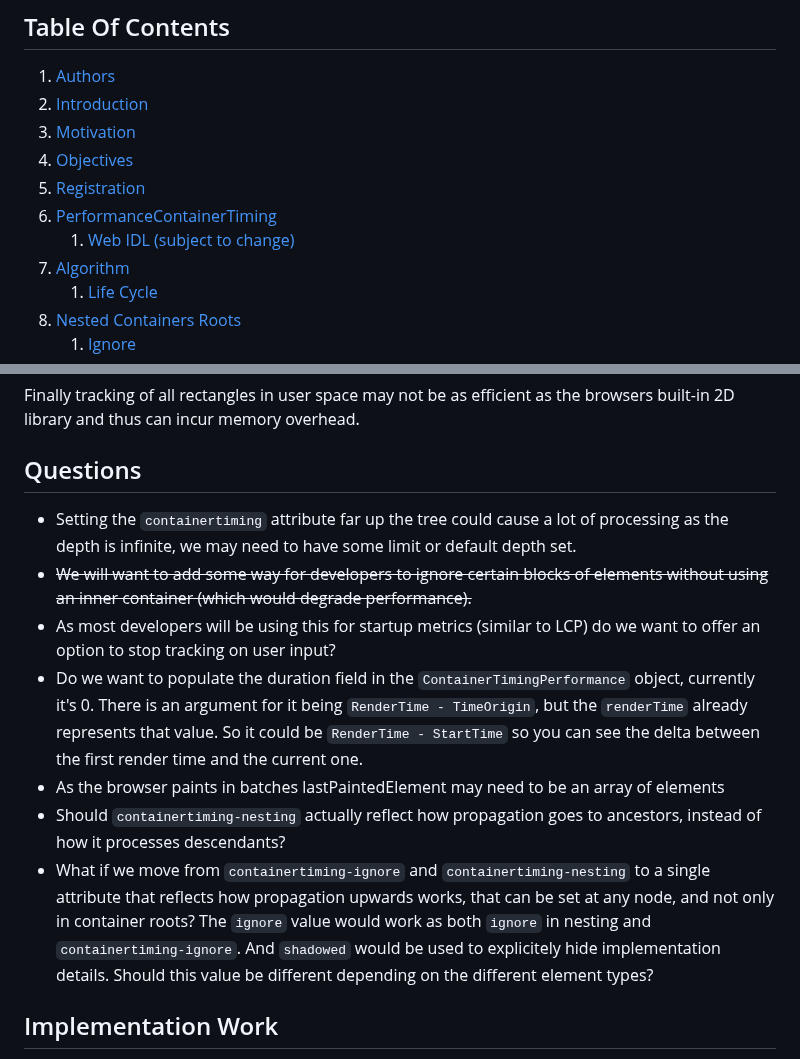
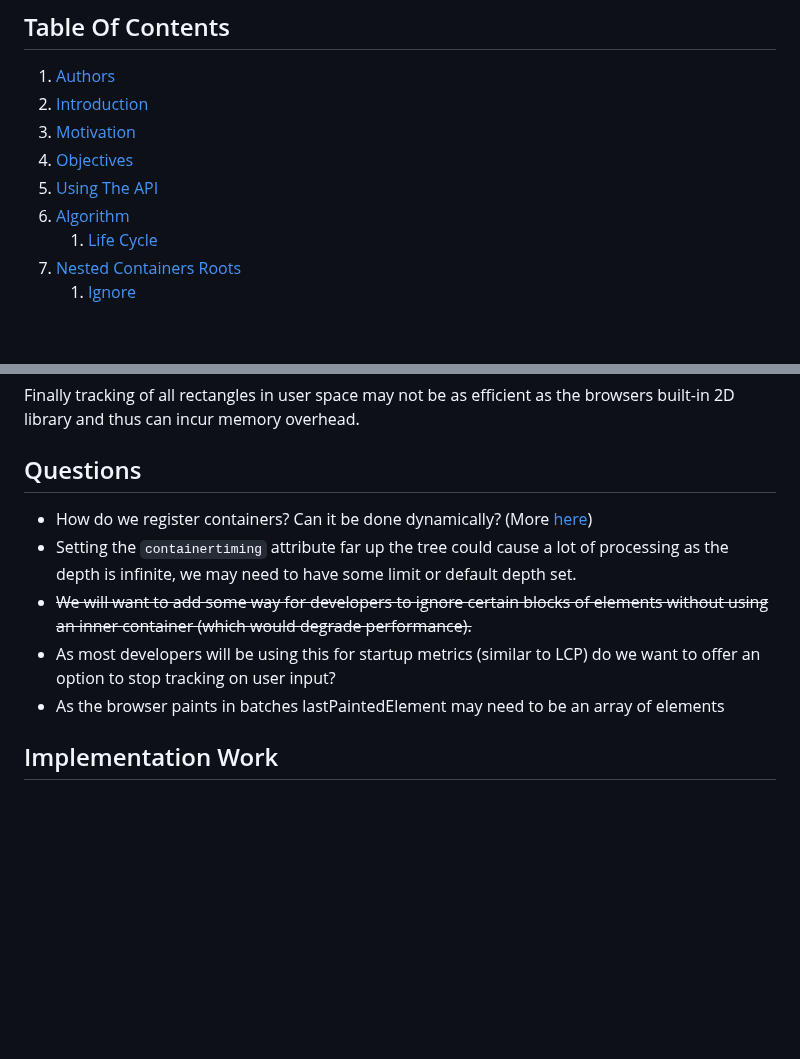
Before and after one commit to bloomberg/container-timing, a Markdown page: README.md, 2 parts joined by grey strips. Rendered like a GitHub page; blank space fills up the shorter version.

Commit message:
add section around container definitions

```diff
--- a/README.md
+++ b/README.md
@@ -15,10 +15,8 @@
 1. [Authors](#authors)
 1. [Introduction](#introduction)
 1. [Motivation](#motivation)
-1. [Objectives](#objectives)
-1. [Registration](#registration)
-1. [PerformanceContainerTiming](#performancecontainertiming)
-   1. [Web IDL (subject to change)](#web-idl-subject-to-change)
+1. [Objectives](#goals)
+1. [Using The API](#using-the-api)
 1. [Algorithm](#algorithm)
    1. [Life Cycle](#life-cycle)
 1. [Nested Containers Roots](#nested-container-roots)
@@ -272,13 +270,11 @@ Finally tracking of all rectangles in user space may not be as efficient as the
 
 ## Questions
 
+- How do we register containers? Can it be done dynamically? (More [here](./docs/container-definitions.md))
 - Setting the `containertiming` attribute far up the tree could cause a lot of processing as the depth is infinite, we may need to have some limit or default depth set.
 - ~~We will want to add some way for developers to ignore certain blocks of elements without using an inner container (which would degrade performance).~~
 - As most developers will be using this for startup metrics (similar to LCP) do we want to offer an option to stop tracking on user input?
-- Do we want to populate the duration field in the `ContainerTimingPerformance` object, currently it's 0. There is an argument for it being `RenderTime - TimeOrigin`, but the `renderTime` already represents that value. So it could be `RenderTime - StartTime` so you can see the delta between the first render time and the current one.
 - As the browser paints in batches lastPaintedElement may need to be an array of elements
-- Should `containertiming-nesting` actually reflect how propagation goes to ancestors, instead of how it processes descendants?
-- What if we move from `containertiming-ignore` and `containertiming-nesting` to a single attribute that reflects how propagation upwards works, that can be set at any node, and not only in container roots? The `ignore` value would work as both `ignore` in nesting and `containertiming-ignore`. And `shadowed` would be used to explicitely hide implementation details. Should this value be different depending on the different element types?
 
 ## Implementation Work
 
```
Also changed, not shown: docs/container-definitions.md (added, +209 -0 lines).
